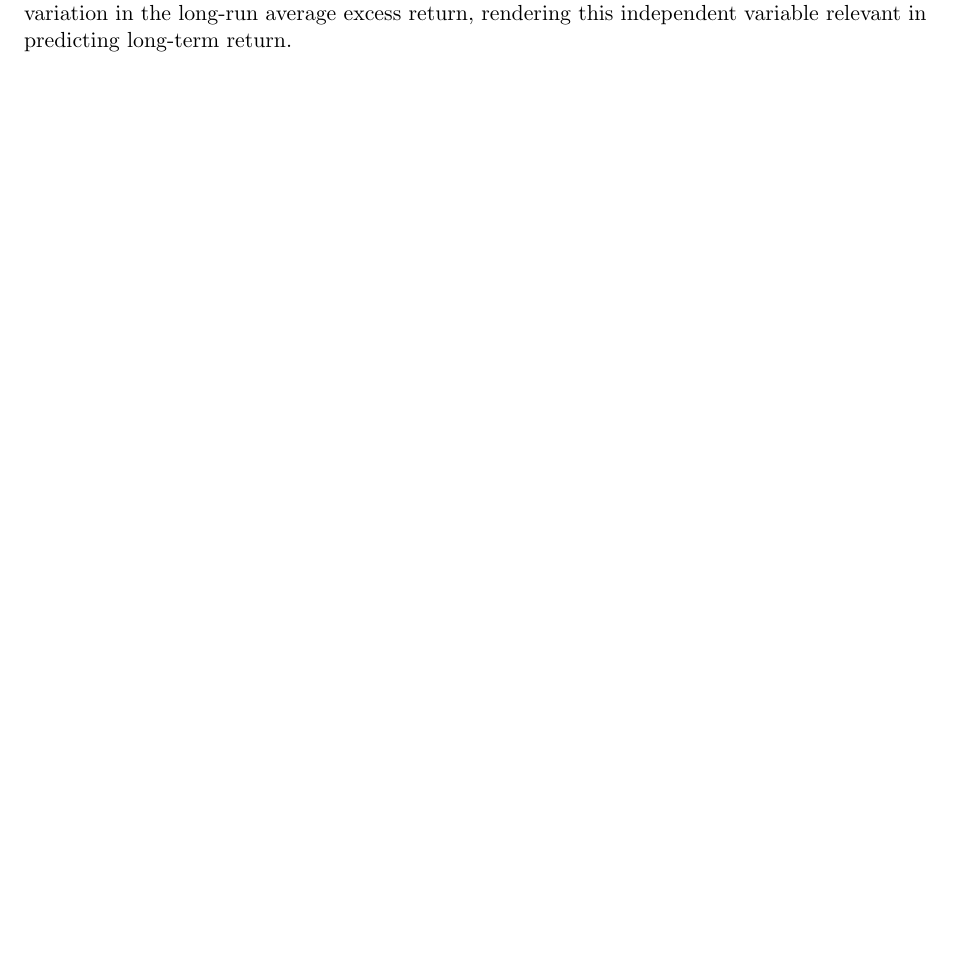
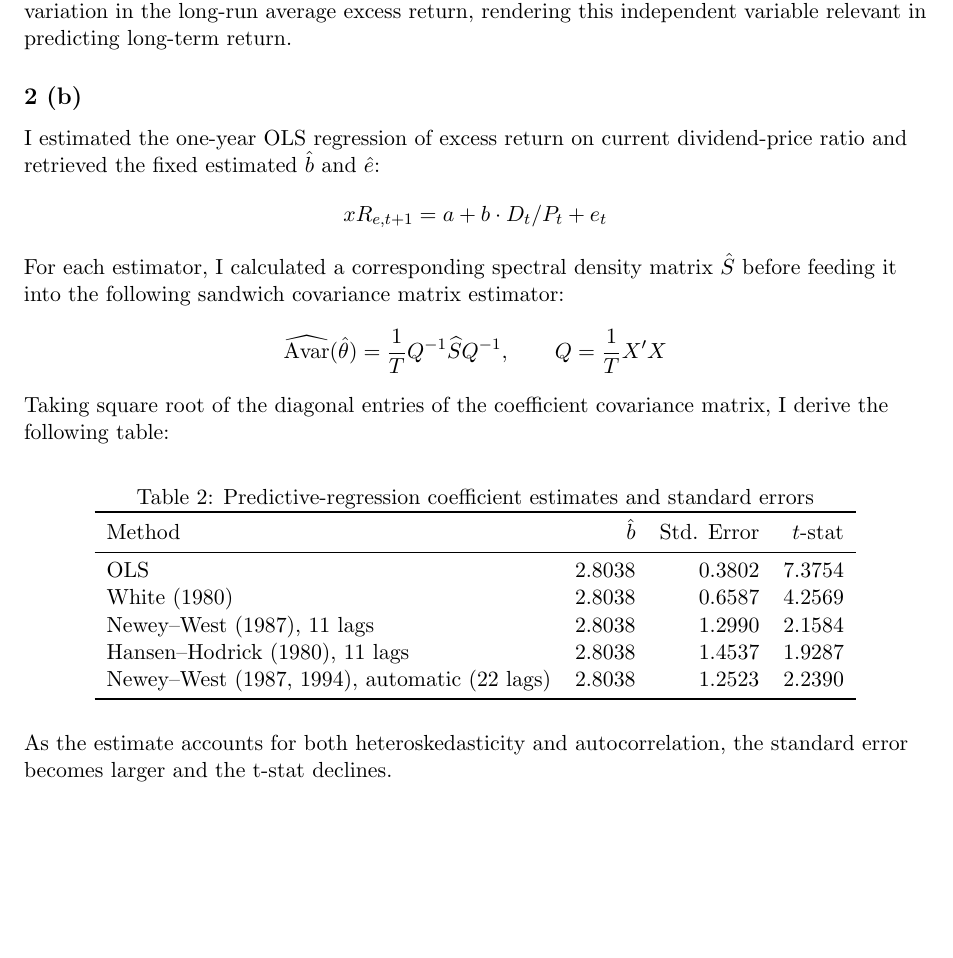
Before and after one commit to ziang2406/PS1, a LaTeX document (solution.tex): part of page 6 of 6, cut so that both start at the same text, the shorter picture padded with empty space. Compiled offline with pdfLaTeX.

Commit message:
finish 2b

```diff
--- a/solution.tex
+++ b/solution.tex
@@ -354,6 +354,39 @@ Running OLS regressions of average excess return on dividend-price ratio present
 
 For the first few horizons, $R_{adj}^{2}$ remained low around 0.2, suggesting the dividend-price ratio's weak ability to predict average excess return in the short run. However, as the horizons extend, $R_{adj}^{2}$ gradually improves and reaches a peak of approximately 0.45 at H = 14. This means that over the longer horizon, current dividend-price ratio explains about 45\% of the variation in the long-run average excess return, rendering this independent variable relevant in predicting long-term return.
 
+\subsection*{2 (b)}
 
+I estimated the one-year OLS regression of excess return on current dividend-price ratio and retrieved the fixed estimated $\hat{b}$ and $\hat{e}$:
+\begin{align*}
+xR_{e,t+1} &= a + b \cdot D_{t}/P_{t} + e_{t}
+\end{align*}
+
+For each estimator, I calculated a corresponding spectral density matrix $\hat{S}$ before feeding it into the following sandwich covariance matrix estimator:
+\begin{align*}
+\widehat{\operatorname{Avar}}(\hat{\theta})
+= \frac{1}{T}
+Q^{-1}\widehat{S}Q^{-1},
+\qquad Q= \frac{1}{T}X'X
+\end{align*}
+
+Taking square root of the diagonal entries of the coefficient covariance matrix, I derive the following table:
+\begin{table}[H]
+  \centering
+  \caption{Predictive-regression coefficient estimates and standard errors}
+  \label{tab:q2b}
+  \begin{tabular}{lrrr}
+    \toprule
+    Method & $\hat{b}$ & Std. Error & $t$-stat \\
+    \midrule
+    OLS & 2.8038 & 0.3802 & 7.3754 \\
+    White (1980) & 2.8038 & 0.6587 & 4.2569 \\
+    Newey--West (1987), 11 lags & 2.8038 & 1.2990 & 2.1584 \\
+    Hansen--Hodrick (1980), 11 lags & 2.8038 & 1.4537 & 1.9287 \\
+    Newey--West (1987, 1994), automatic (22 lags) & 2.8038 & 1.2523 & 2.2390 \\
+    \bottomrule
+  \end{tabular}
+\end{table}
+
+As the estimate accounts for both heteroskedasticity and autocorrelation, the standard error becomes larger and the t-stat declines.
 
 \end{document}
```
Also changed, not shown: solution.pdf.
